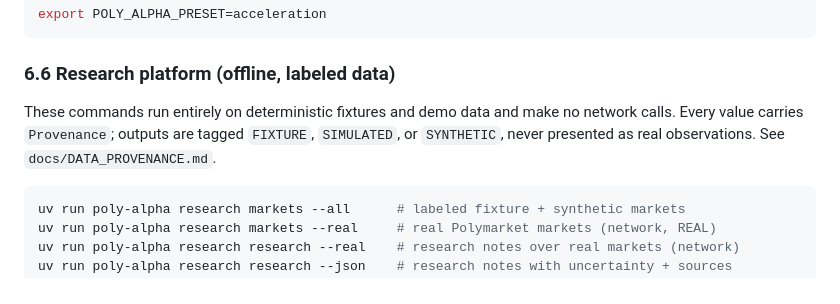
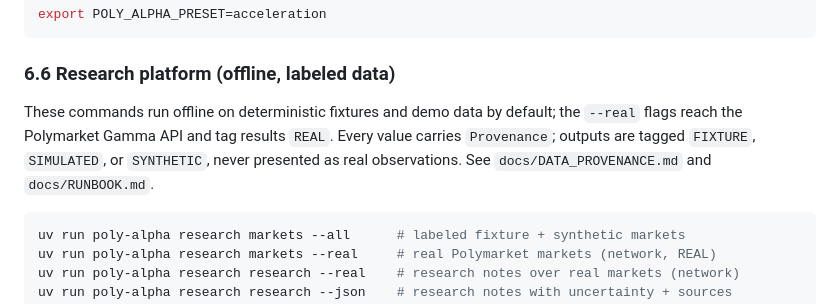
Before and after one commit to leofratu/poly-alpha, a Markdown page: README.md, the part around the change. GitHub-like rendering.

Commit message:
docs: link the runbook and clarify offline-by-default CLI

````diff
--- a/README.md
+++ b/README.md
@@ -356,9 +356,10 @@ export POLY_ALPHA_PRESET=acceleration
 
 ### 6.6 Research platform (offline, labeled data)
 
-These commands run entirely on deterministic fixtures and demo data and make no network
-calls. Every value carries `Provenance`; outputs are tagged `FIXTURE`, `SIMULATED`, or
-`SYNTHETIC`, never presented as real observations. See `docs/DATA_PROVENANCE.md`.
+These commands run offline on deterministic fixtures and demo data by default; the `--real`
+flags reach the Polymarket Gamma API and tag results `REAL`. Every value carries `Provenance`;
+outputs are tagged `FIXTURE`, `SIMULATED`, or `SYNTHETIC`, never presented as real
+observations. See `docs/DATA_PROVENANCE.md` and `docs/RUNBOOK.md`.
 
 ```bash
 uv run poly-alpha research markets --all      # labeled fixture + synthetic markets
````
